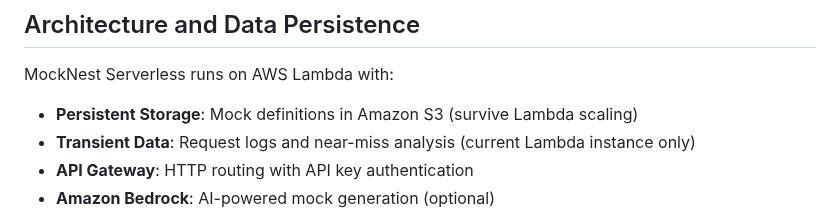
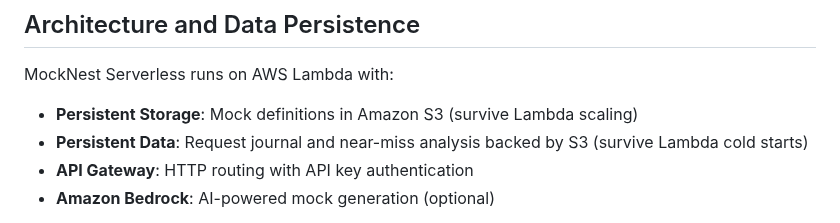
Before and after one commit to elenavanengelenmaslova/mocknest-serverless, a Markdown page: README-SAR.md, the part around the change. Rendered like a GitHub page.

Commit message:
feat: update diagram, fix API documentation and other docs about request journal that is now backed by S3 and fix hardcoded version

```diff
--- a/README-SAR.md
+++ b/README-SAR.md
@@ -187,7 +187,7 @@ curl -X POST "${MOCKNEST_URL}/ai/generation/from-spec" \
 
 MockNest Serverless runs on AWS Lambda with:
 - **Persistent Storage**: Mock definitions in Amazon S3 (survive Lambda scaling)
-- **Transient Data**: Request logs and near-miss analysis (current Lambda instance only)
+- **Persistent Data**: Request journal and near-miss analysis backed by S3 (survive Lambda cold starts)
 - **API Gateway**: HTTP routing with API key authentication
 - **Amazon Bedrock**: AI-powered mock generation (optional)
 
```
Also changed, not shown: docs/SAR_PUBLISHING.md (+2 -2 lines), docs/USAGE.md (+2 -4 lines), docs/images/SolutionDesign.png, 7 other files.
